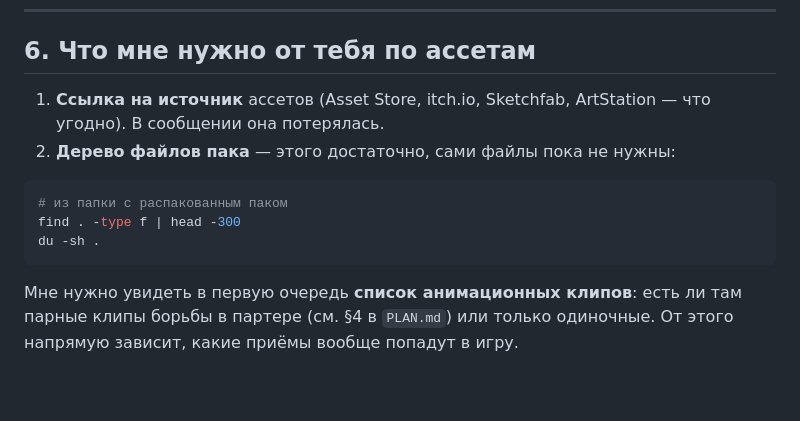
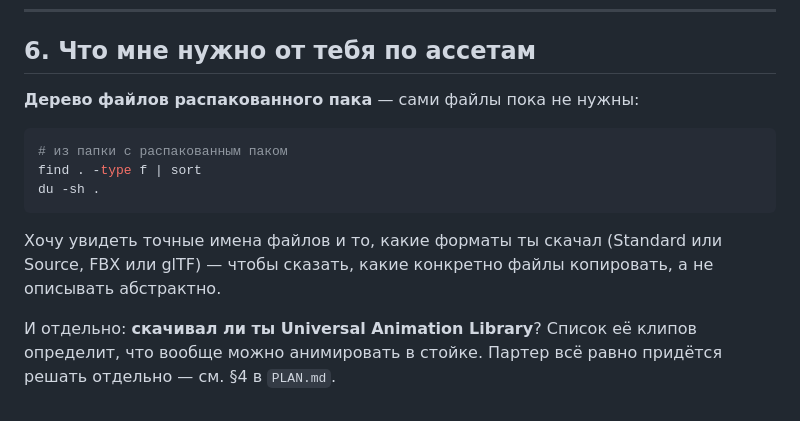
Before and after one commit to crucian1812-a11y/AR2, a Markdown page: docs/bjj/ASSETS.md, the part around one of its changes. GitHub-like rendering.

````diff
--- a/docs/bjj/ASSETS.md
+++ b/docs/bjj/ASSETS.md
@@ -122,16 +146,18 @@ git push -u origin claude/bjj-game-unity-09ry6v
 
 ## 6. Что мне нужно от тебя по ассетам
 
-1. **Ссылка на источник** ассетов (Asset Store, itch.io, Sketchfab, ArtStation —
-   что угодно). В сообщении она потерялась.
-2. **Дерево файлов пака** — этого достаточно, сами файлы пока не нужны:
+**Дерево файлов распакованного пака** — сами файлы пока не нужны:
 
 ```bash
 # из папки с распакованным паком
-find . -type f | head -300
+find . -type f | sort
 du -sh .
 ```
 
-Мне нужно увидеть в первую очередь **список анимационных клипов**: есть ли там
-парные клипы борьбы в партере (см. §4 в `PLAN.md`) или только одиночные. От этого
-напрямую зависит, какие приёмы вообще попадут в игру.
+Хочу увидеть точные имена файлов и то, какие форматы ты скачал (Standard или
+Source, FBX или glTF) — чтобы сказать, какие конкретно файлы копировать, а не
+описывать абстрактно.
+
+И отдельно: **скачивал ли ты Universal Animation Library**? Список её клипов
+определит, что вообще можно анимировать в стойке. Партер всё равно придётся
+решать отдельно — см. §4 в `PLAN.md`.
````
Also changed, not shown: other parts of docs/bjj/ASSETS.md (+39 -15 lines), docs/bjj/FINDINGS.md (added, +77 -0 lines).
